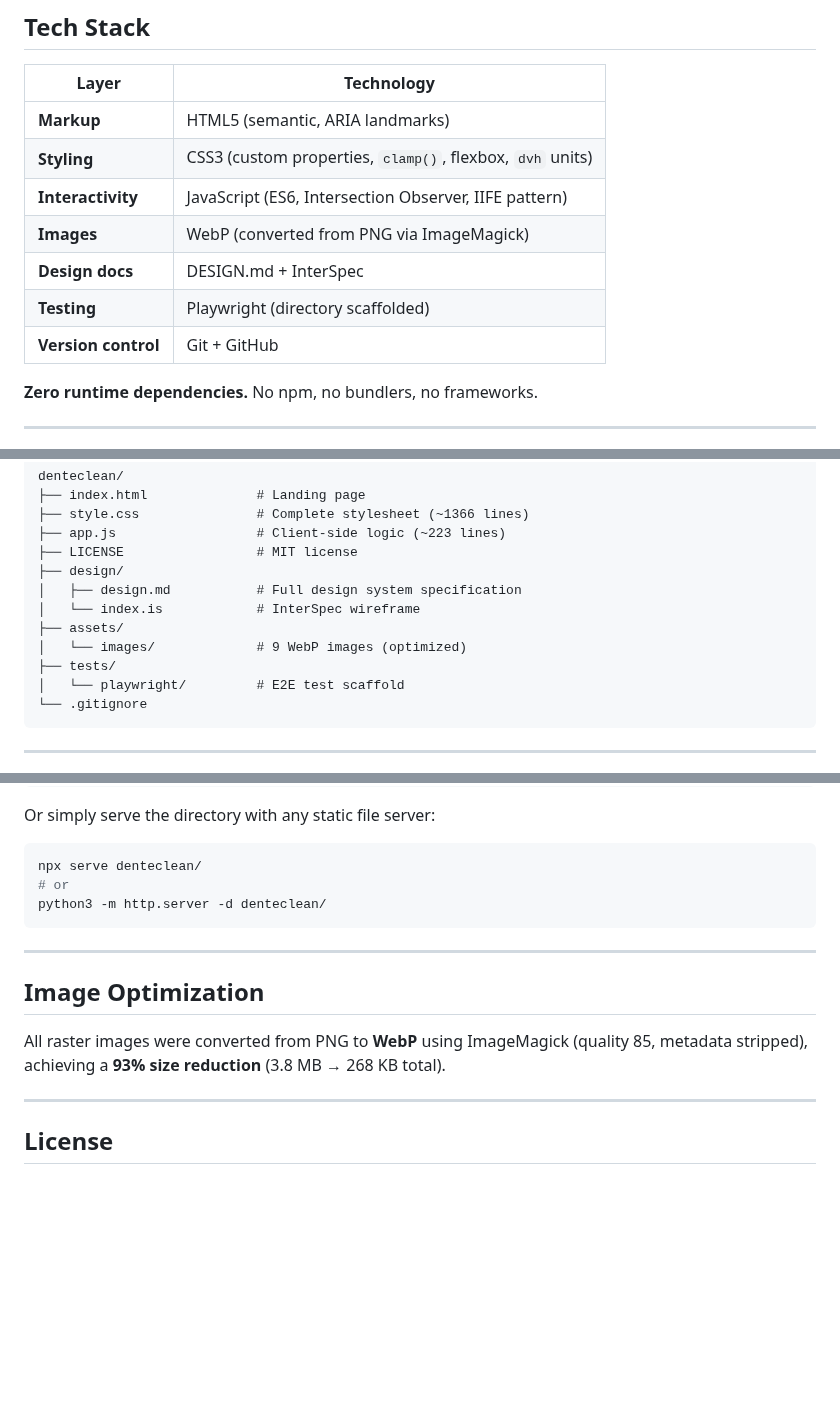
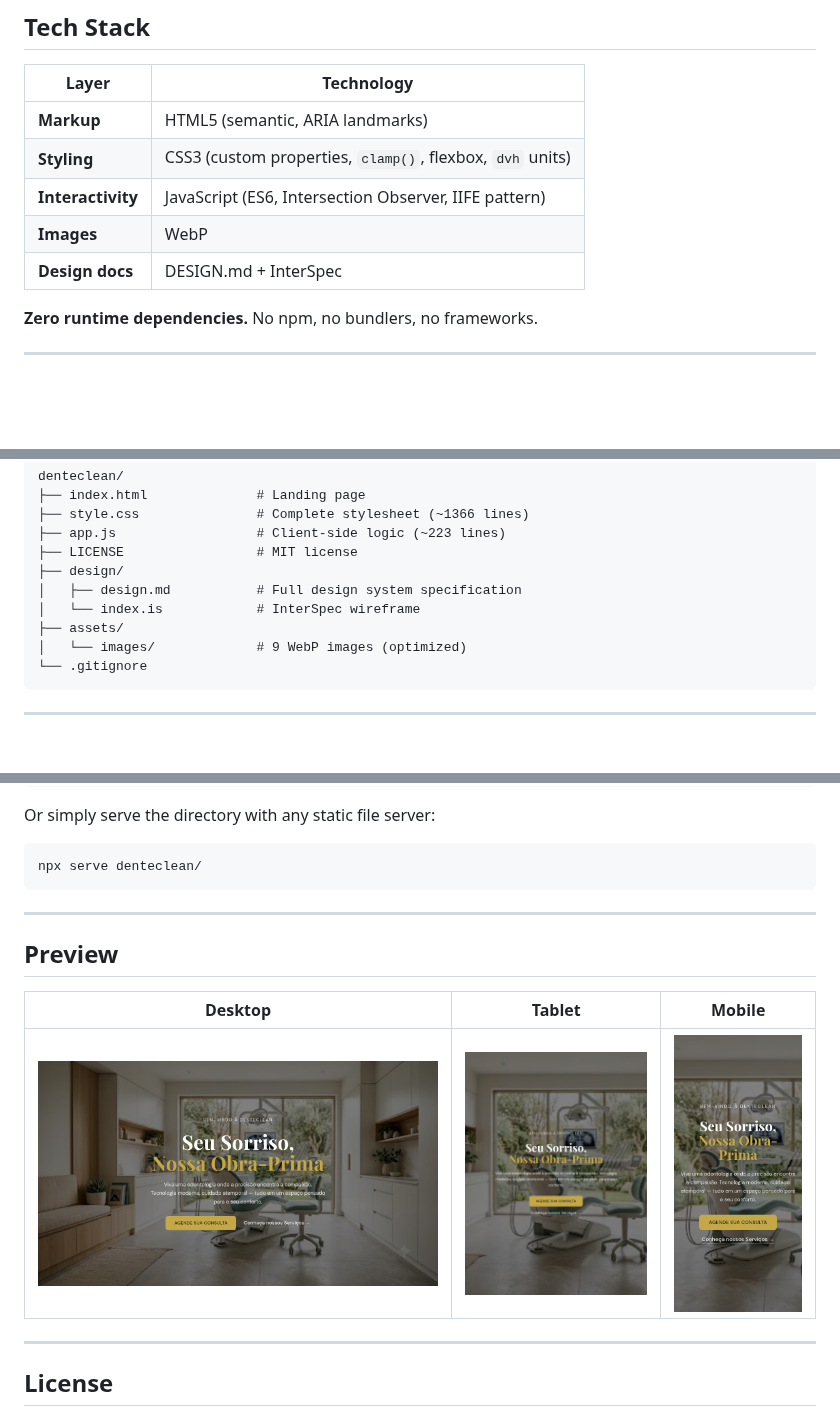
Before and after one commit to DaviMGDev/denteclean, a Markdown page: README.md, 3 parts joined by grey strips. Drawn GitHub-style; pictures changed too: screenshots/desktop-full.png (added), screenshots/mobile-full.png (added), screenshots/tablet-full.png (added); blank space fills up the shorter version.

Commit message:
docs(readme): clean up README and add preview screenshots
Remove empty test scaffold, Python server hint, and Image Optimization
section that don't belong in a static page project. Replace with a
responsive Preview table showing desktop, tablet, and mobile screenshots.

````diff
--- a/README.md
+++ b/README.md
@@ -37,10 +37,8 @@ The visual language reconciles **Art Nouveau structural elegance** with **clinic
 | **Markup** | HTML5 (semantic, ARIA landmarks) |
 | **Styling** | CSS3 (custom properties, `clamp()`, flexbox, `dvh` units) |
 | **Interactivity** | JavaScript (ES6, Intersection Observer, IIFE pattern) |
-| **Images** | WebP (converted from PNG via ImageMagick) |
+| **Images** | WebP |
 | **Design docs** | DESIGN.md + InterSpec |
-| **Testing** | Playwright (directory scaffolded) |
-| **Version control** | Git + GitHub |
 
 **Zero runtime dependencies.** No npm, no bundlers, no frameworks.
 
@@ -59,8 +57,6 @@ denteclean/
 │   └── index.is            # InterSpec wireframe
 ├── assets/
 │   └── images/             # 9 WebP images (optimized)
-├── tests/
-│   └── playwright/         # E2E test scaffold
 └── .gitignore
 ```
 
@@ -80,15 +76,15 @@ Or simply serve the directory with any static file server:
 
 ```bash
 npx serve denteclean/
-# or
-python3 -m http.server -d denteclean/
 ```
 
 ---
 
-## Image Optimization
+## Preview
 
-All raster images were converted from PNG to **WebP** using ImageMagick (quality 85, metadata stripped), achieving a **93% size reduction** (3.8 MB → 268 KB total).
+| Desktop | Tablet | Mobile |
+|:---:|:---:|:---:|
+| ![Desktop screenshot](screenshots/desktop-full.png) | ![Tablet screenshot](screenshots/tablet-full.png) | ![Mobile screenshot](screenshots/mobile-full.png) |
 
 ---
 
````
